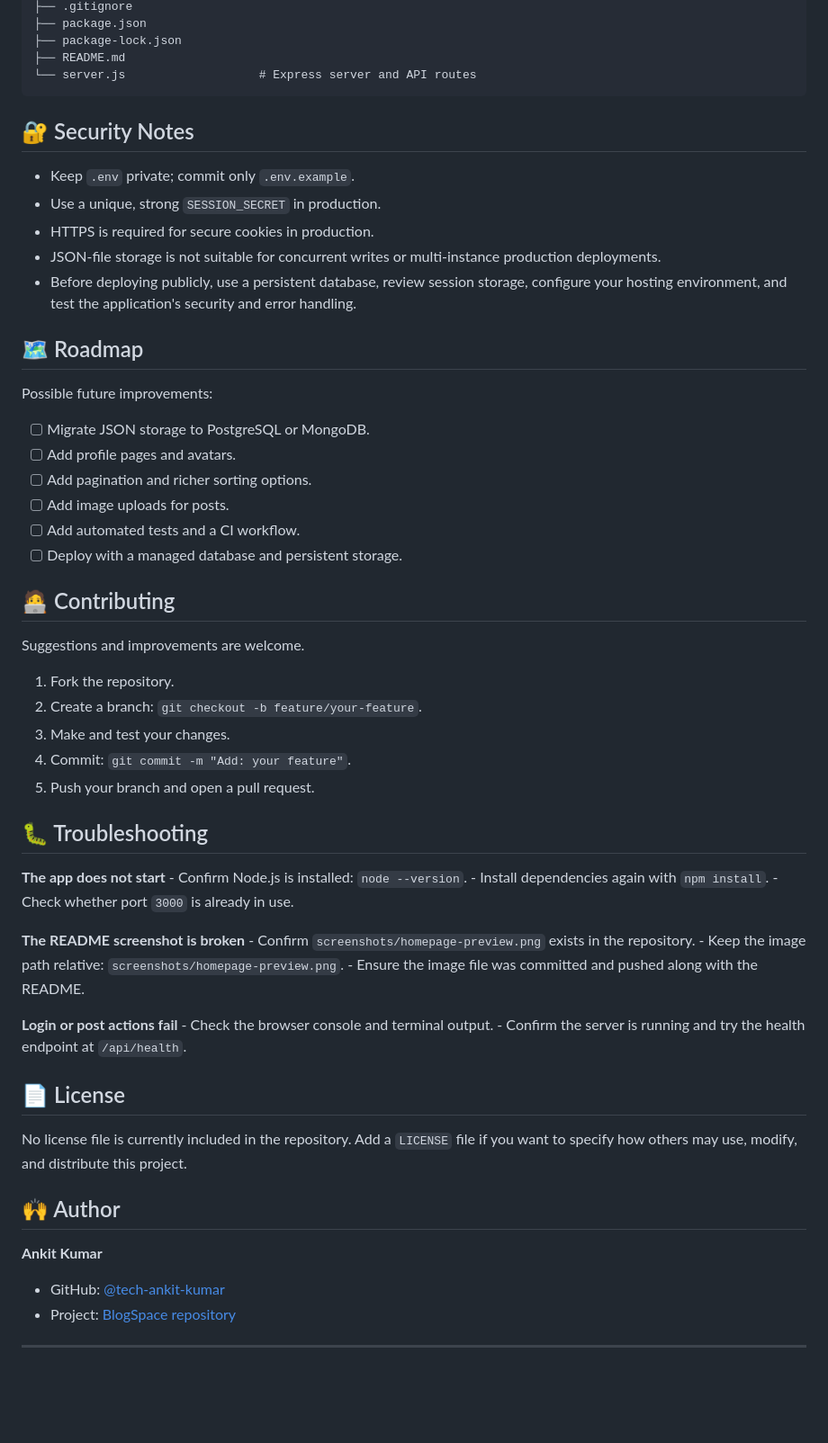
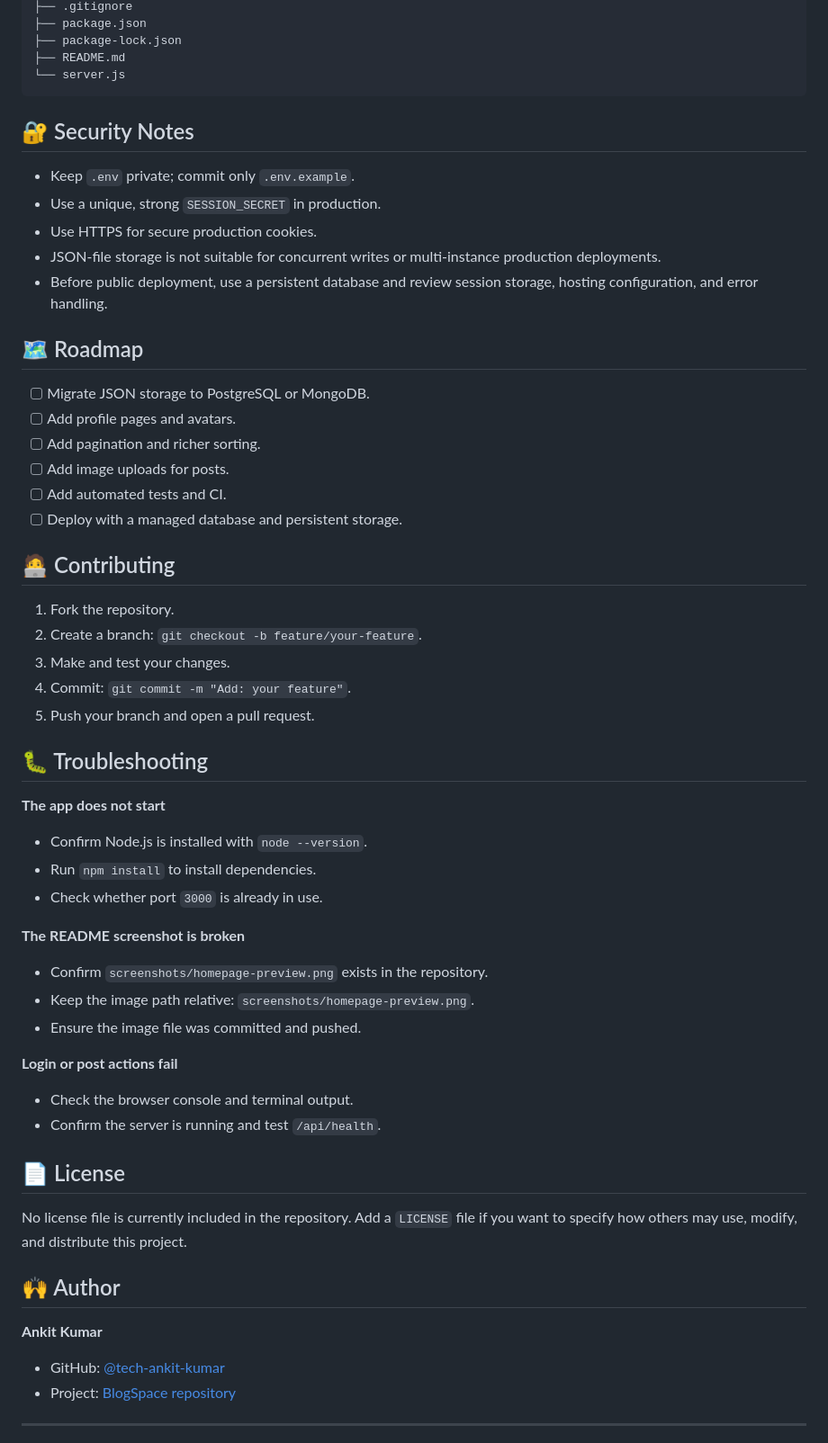
Before and after one commit to tech-ankit-kumar/BlogSpace, a Markdown page: README.md, the part around one of its changes. Shown at 90% size. GitHub-like rendering; blank space fills up the shorter version.

````diff
--- a/README.md
+++ b/README.md
@@ -223,69 +171,60 @@ BlogSpace/
 ├── package.json
 ├── package-lock.json
 ├── README.md
-└── server.js                   # Express server and API routes
+└── server.js
 ```
 
 ## 🔐 Security Notes
 
--   Keep `.env` private; commit only `.env.example`.
--   Use a unique, strong `SESSION_SECRET` in production.
--   HTTPS is required for secure cookies in production.
--   JSON-file storage is not suitable for concurrent writes or
-    multi-instance production deployments.
--   Before deploying publicly, use a persistent database, review session
-    storage, configure your hosting environment, and test the
-    application's security and error handling.
+- Keep `.env` private; commit only `.env.example`.
+- Use a unique, strong `SESSION_SECRET` in production.
+- Use HTTPS for secure production cookies.
+- JSON-file storage is not suitable for concurrent writes or multi-instance production deployments.
+- Before public deployment, use a persistent database and review session storage, hosting configuration, and error handling.
 
 ## 🗺️ Roadmap
 
-Possible future improvements:
-
--   [ ] Migrate JSON storage to PostgreSQL or MongoDB.
--   [ ] Add profile pages and avatars.
--   [ ] Add pagination and richer sorting options.
--   [ ] Add image uploads for posts.
--   [ ] Add automated tests and a CI workflow.
--   [ ] Deploy with a managed database and persistent storage.
+- [ ] Migrate JSON storage to PostgreSQL or MongoDB.
+- [ ] Add profile pages and avatars.
+- [ ] Add pagination and richer sorting.
+- [ ] Add image uploads for posts.
+- [ ] Add automated tests and CI.
+- [ ] Deploy with a managed database and persistent storage.
 
 ## 🧑‍💻 Contributing
 
-Suggestions and improvements are welcome.
-
-1.  Fork the repository.
-2.  Create a branch: `git checkout -b feature/your-feature`.
-3.  Make and test your changes.
-4.  Commit: `git commit -m "Add: your feature"`.
-5.  Push your branch and open a pull request.
+1. Fork the repository.
+2. Create a branch: `git checkout -b feature/your-feature`.
+3. Make and test your changes.
+4. Commit: `git commit -m "Add: your feature"`.
+5. Push your branch and open a pull request.
 
 ## 🐛 Troubleshooting
 
-**The app does not start** - Confirm Node.js is installed:
-`node --version`. - Install dependencies again with `npm install`. -
-Check whether port `3000` is already in use.
+**The app does not start**
+- Confirm Node.js is installed with `node --version`.
+- Run `npm install` to install dependencies.
+- Check whether port `3000` is already in use.
 
-**The README screenshot is broken** - Confirm
-`screenshots/homepage-preview.png` exists in the repository. - Keep the
-image path relative: `screenshots/homepage-preview.png`. - Ensure the
-image file was committed and pushed along with the README.
+**The README screenshot is broken**
+- Confirm `screenshots/homepage-preview.png` exists in the repository.
+- Keep the image path relative: `screenshots/homepage-preview.png`.
+- Ensure the image file was committed and pushed.
 
-**Login or post actions fail** - Check the browser console and terminal
-output. - Confirm the server is running and try the health endpoint at
-`/api/health`.
+**Login or post actions fail**
+- Check the browser console and terminal output.
+- Confirm the server is running and test `/api/health`.
 
 ## 📄 License
 
-No license file is currently included in the repository. Add a `LICENSE`
-file if you want to specify how others may use, modify, and distribute
-this project.
+No license file is currently included in the repository. Add a `LICENSE` file if you want to specify how others may use, modify, and distribute this project.
 
 ## 🙌 Author
 
 **Ankit Kumar**
 
--   GitHub: [@tech-ankit-kumar](https://github.com/tech-ankit-kumar)
--   Project: [BlogSpace
-    repository](https://github.com/tech-ankit-kumar/BlogSpace)
+- GitHub: [@tech-ankit-kumar](https://github.com/tech-ankit-kumar)
+- Project: [BlogSpace repository](https://github.com/tech-ankit-kumar/BlogSpace)
 
-------------------------------------------------------------------------
+---
 
````
Also changed, not shown: other parts of README.md (+83 -134 lines).
